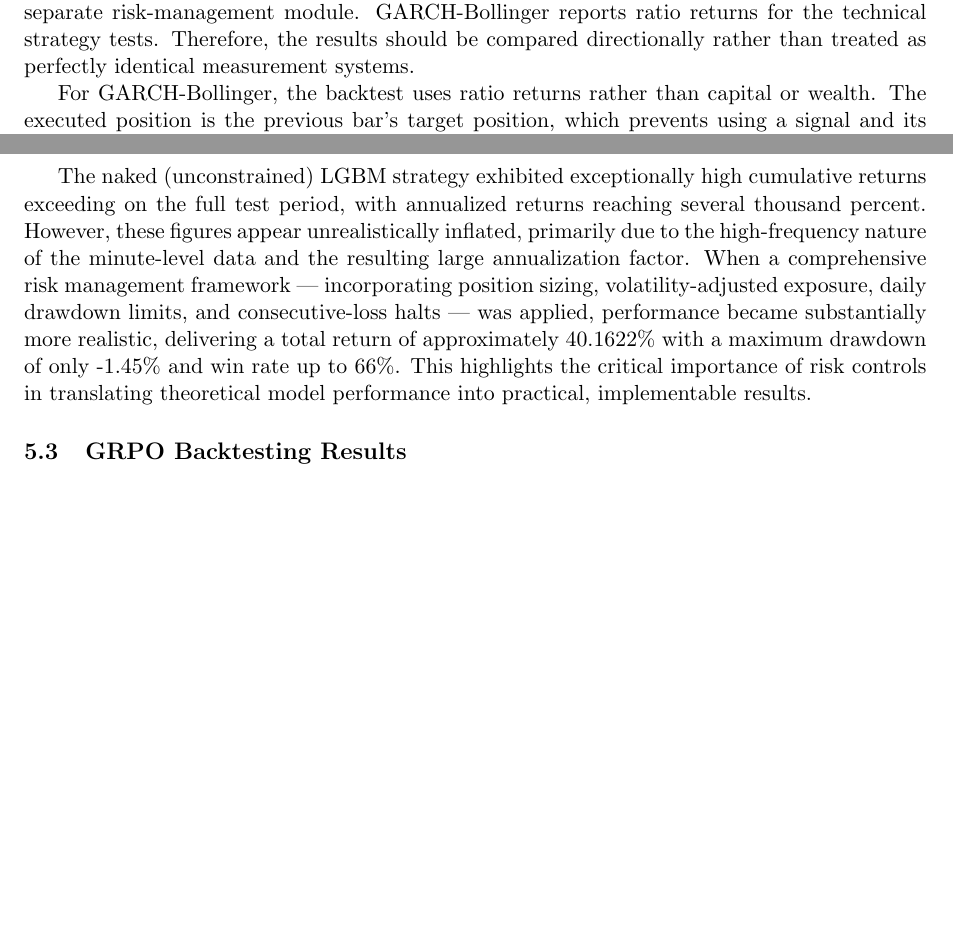
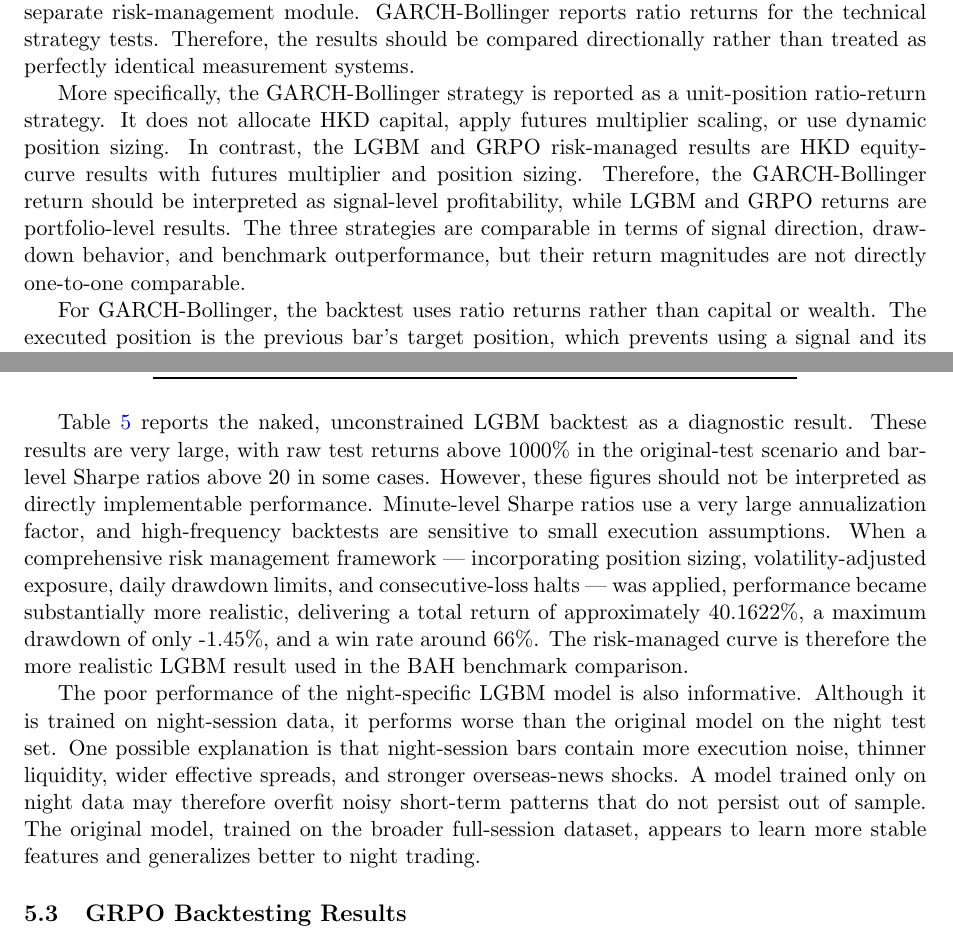
Before and after one commit to PeaHaWf/8020GroupProject, a LaTeX document (report/final_report.tex): two parts of pages 8 and 9 of 14 before the commit and two parts of pages 8 and 9 of 15 after it, joined at a grey line, cut so that both start at the same text, the shorter picture padded with empty space. Compiled offline with pdfLaTeX.

Commit message:
Minor fix

```diff
--- a/report/final_report.tex
+++ b/report/final_report.tex
@@ -293,6 +293,8 @@ The backtests include transaction cost and slippage proxies. The common futures
 
 The accounting conventions differ across implementations. GRPO reports HKD PnL using futures multiplier and initial capital. LGBM reports return-based metrics and also has a separate risk-management module. GARCH-Bollinger reports ratio returns for the technical strategy tests. Therefore, the results should be compared directionally rather than treated as perfectly identical measurement systems.
 
+More specifically, the GARCH-Bollinger strategy is reported as a unit-position ratio-return strategy. It does not allocate HKD capital, apply futures multiplier scaling, or use dynamic position sizing. In contrast, the LGBM and GRPO risk-managed results are HKD equity-curve results with futures multiplier and position sizing. Therefore, the GARCH-Bollinger return should be interpreted as signal-level profitability, while LGBM and GRPO returns are portfolio-level results. The three strategies are comparable in terms of signal direction, drawdown behavior, and benchmark outperformance, but their return magnitudes are not directly one-to-one comparable.
+
 For GARCH-Bollinger, the backtest uses ratio returns rather than capital or wealth. The executed position is the previous bar's target position, which prevents using a signal and its return in the same bar:
 
 \begin{align}
@@ -332,7 +334,9 @@ The LGBM test results are strong across most scenarios, especially for the origi
     \end{tabular}
 \end{table}
 
-The naked (unconstrained) LGBM strategy exhibited exceptionally high cumulative returns exceeding on the full test period, with annualized returns reaching several thousand percent. However, these figures appear unrealistically inflated, primarily due to the high-frequency nature of the minute-level data and the resulting large annualization factor. When a comprehensive risk management framework — incorporating position sizing, volatility-adjusted exposure, daily drawdown limits, and consecutive-loss halts — was applied, performance became substantially more realistic, delivering a total return of approximately 40.1622\% with a maximum drawdown of only -1.45\% and win rate up to 66\%. This highlights the critical importance of risk controls in translating theoretical model performance into practical, implementable results.
+Table~\ref{tab:lgbm-test} reports the naked, unconstrained LGBM backtest as a diagnostic result. These results are very large, with raw test returns above 1000\% in the original-test scenario and bar-level Sharpe ratios above 20 in some cases. However, these figures should not be interpreted as directly implementable performance. Minute-level Sharpe ratios use a very large annualization factor, and high-frequency backtests are sensitive to small execution assumptions. When a comprehensive risk management framework --- incorporating position sizing, volatility-adjusted exposure, daily drawdown limits, and consecutive-loss halts --- was applied, performance became substantially more realistic, delivering a total return of approximately 40.1622\%, a maximum drawdown of only -1.45\%, and a win rate around 66\%. The risk-managed curve is therefore the more realistic LGBM result used in the BAH benchmark comparison.
+
+The poor performance of the night-specific LGBM model is also informative. Although it is trained on night-session data, it performs worse than the original model on the night test set. One possible explanation is that night-session bars contain more execution noise, thinner liquidity, wider effective spreads, and stronger overseas-news shocks. A model trained only on night data may therefore overfit noisy short-term patterns that do not persist out of sample. The original model, trained on the broader full-session dataset, appears to learn more stable features and generalizes better to night trading.
 
 \subsection{GRPO Backtesting Results}
 
```
Also changed, not shown: report/final_report.pdf, report/final_report.tex (7 more changed lines), 3 other files.
